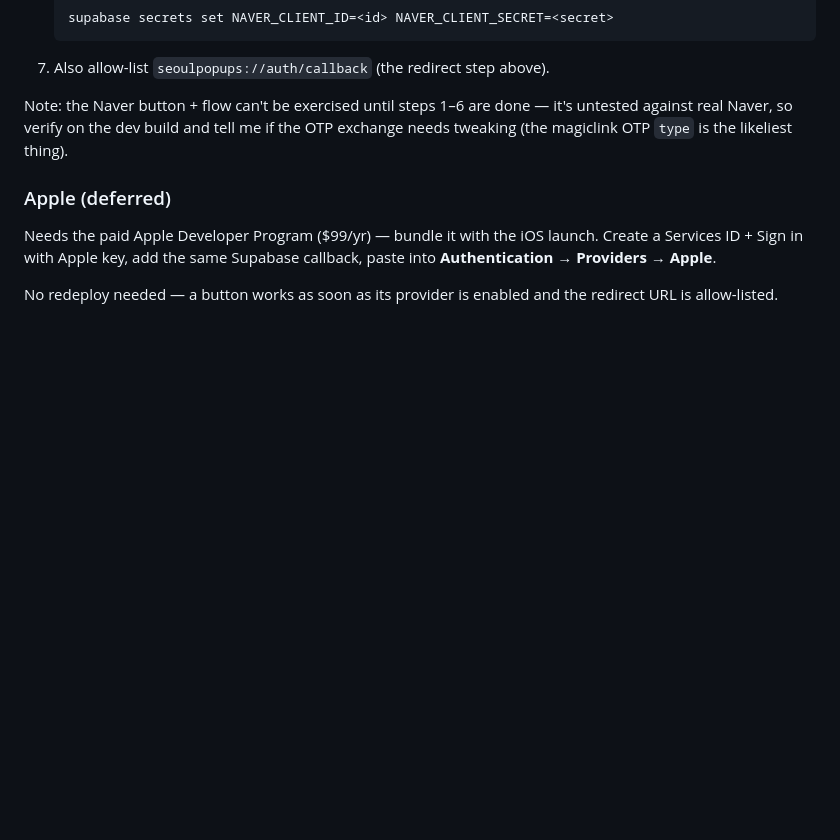
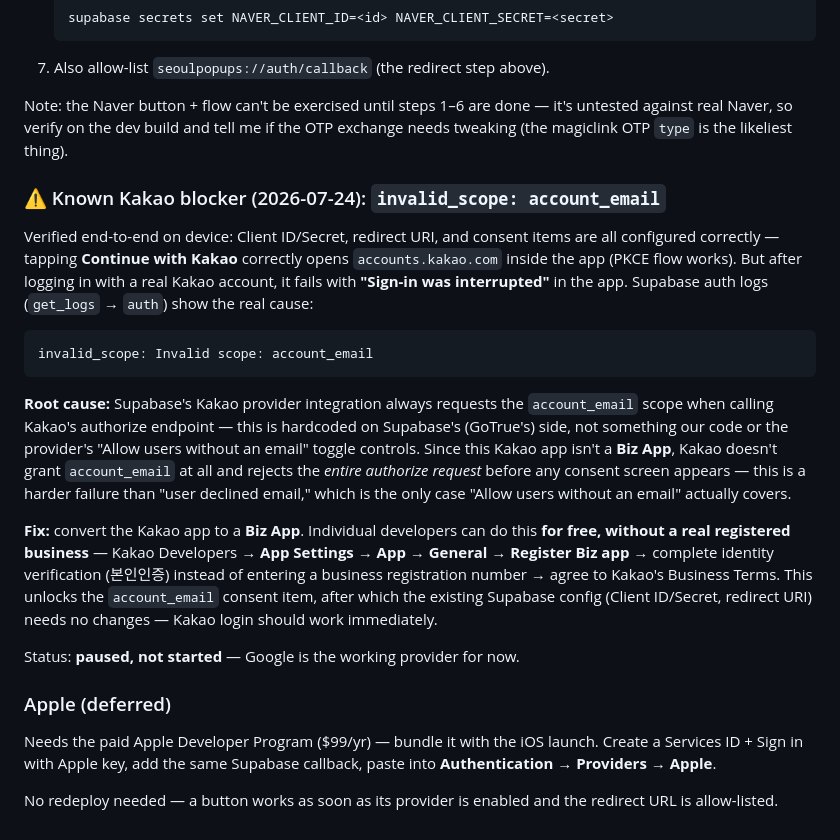
Before and after one commit to Baghestani-Shaghayegh/seoul-popups, a Markdown page: supabase/AUTH.md, the part around the change. Rendered like a GitHub page; blank space fills up the shorter version.

Commit message:
Document Kakao invalid_scope blocker and fix
Verified end-to-end on device: Client ID/Secret, redirect URI, and consent
items are all correct, and the PKCE flow correctly opens Kakao's real login
page. But Supabase's Kakao provider always requests the account_email scope
(hardcoded, not configurable), and this Kakao app isn't a Biz App, so Kakao
rejects the whole authorize request with invalid_scope before any consent
screen — confirmed via Supabase auth logs. Fix: convert to a Biz App via free
identity verification (no business registration needed). Paused; Google works.

Co-Authored-By: Claude Sonnet 5 <noreply@anthropic.com>

````diff
--- a/supabase/AUTH.md
+++ b/supabase/AUTH.md
@@ -67,6 +67,37 @@ Note: the Naver button + flow can't be exercised until steps 1–6 are done —
 untested against real Naver, so verify on the dev build and tell me if the OTP
 exchange needs tweaking (the magiclink OTP `type` is the likeliest thing).
 
+### ⚠️ Known Kakao blocker (2026-07-24): `invalid_scope: account_email`
+
+Verified end-to-end on device: Client ID/Secret, redirect URI, and consent
+items are all configured correctly — tapping **Continue with Kakao** correctly
+opens `accounts.kakao.com` inside the app (PKCE flow works). But after logging
+in with a real Kakao account, it fails with **"Sign-in was interrupted"** in
+the app. Supabase auth logs (`get_logs` → `auth`) show the real cause:
+
+```
+invalid_scope: Invalid scope: account_email
+```
+
+**Root cause:** Supabase's Kakao provider integration always requests the
+`account_email` scope when calling Kakao's authorize endpoint — this is
+hardcoded on Supabase's (GoTrue's) side, not something our code or the
+provider's "Allow users without an email" toggle controls. Since this Kakao
+app isn't a **Biz App**, Kakao doesn't grant `account_email` at all and rejects
+the *entire authorize request* before any consent screen appears — this is a
+harder failure than "user declined email," which is the only case "Allow users
+without an email" actually covers.
+
+**Fix:** convert the Kakao app to a **Biz App**. Individual developers can do
+this **for free, without a real registered business** — Kakao Developers →
+**App Settings → App → General** → **Register Biz app** → complete identity
+verification (본인인증) instead of entering a business registration number →
+agree to Kakao's Business Terms. This unlocks the `account_email` consent item,
+after which the existing Supabase config (Client ID/Secret, redirect URI) needs
+no changes — Kakao login should work immediately.
+
+Status: **paused, not started** — Google is the working provider for now.
+
 ### Apple (deferred)
 
 Needs the paid Apple Developer Program ($99/yr) — bundle it with the iOS launch.
````
